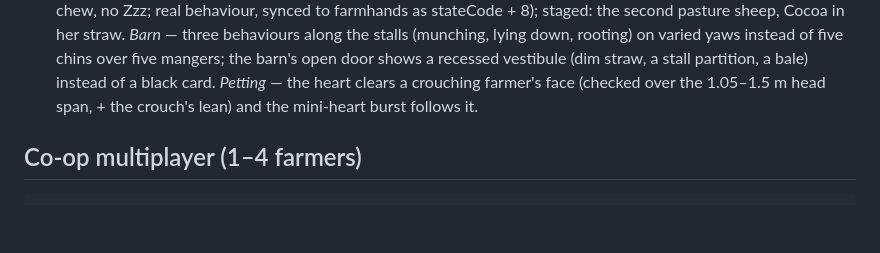
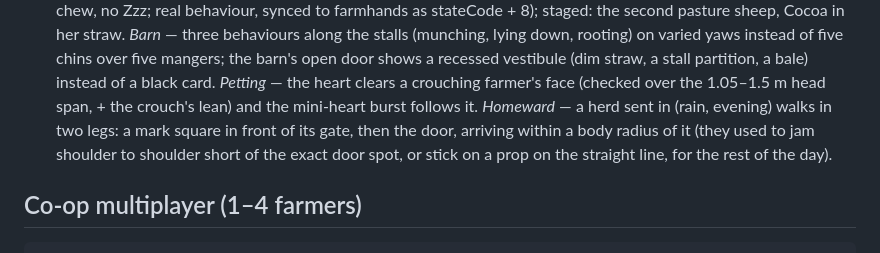
Before and after one commit to duolahypercho/hearthvale, a Markdown page: README.md, the part around the change. Drawn GitHub-style; blank space fills up the shorter version.

Commit message:
Farm buildings & animals r15: README notes (homeward walk)
Co-Authored-By: Claude Opus 5.5 <noreply@anthropic.com>

```diff
--- a/README.md
+++ b/README.md
@@ -1104,7 +1104,9 @@ Sleeping in the farmhouse bed ends the day (`systems/sleep.ts`; `sleep:summary`,
   three behaviours along the stalls (munching, lying down, rooting) on varied yaws instead of five chins over five
   mangers; the barn's open door shows a recessed vestibule (dim straw, a stall partition, a bale) instead of a black
   card. *Petting* — the heart clears a crouching farmer's face (checked over the 1.05–1.5 m head span, + the crouch's
-  lean) and the mini-heart burst follows it.
+  lean) and the mini-heart burst follows it. *Homeward* — a herd sent in (rain, evening) walks in two legs: a mark
+  square in front of its gate, then the door, arriving within a body radius of it (they used to jam shoulder to
+  shoulder short of the exact door spot, or stick on a prop on the straight line, for the rest of the day).
 
 ## Co-op multiplayer (1–4 farmers)
 
```
